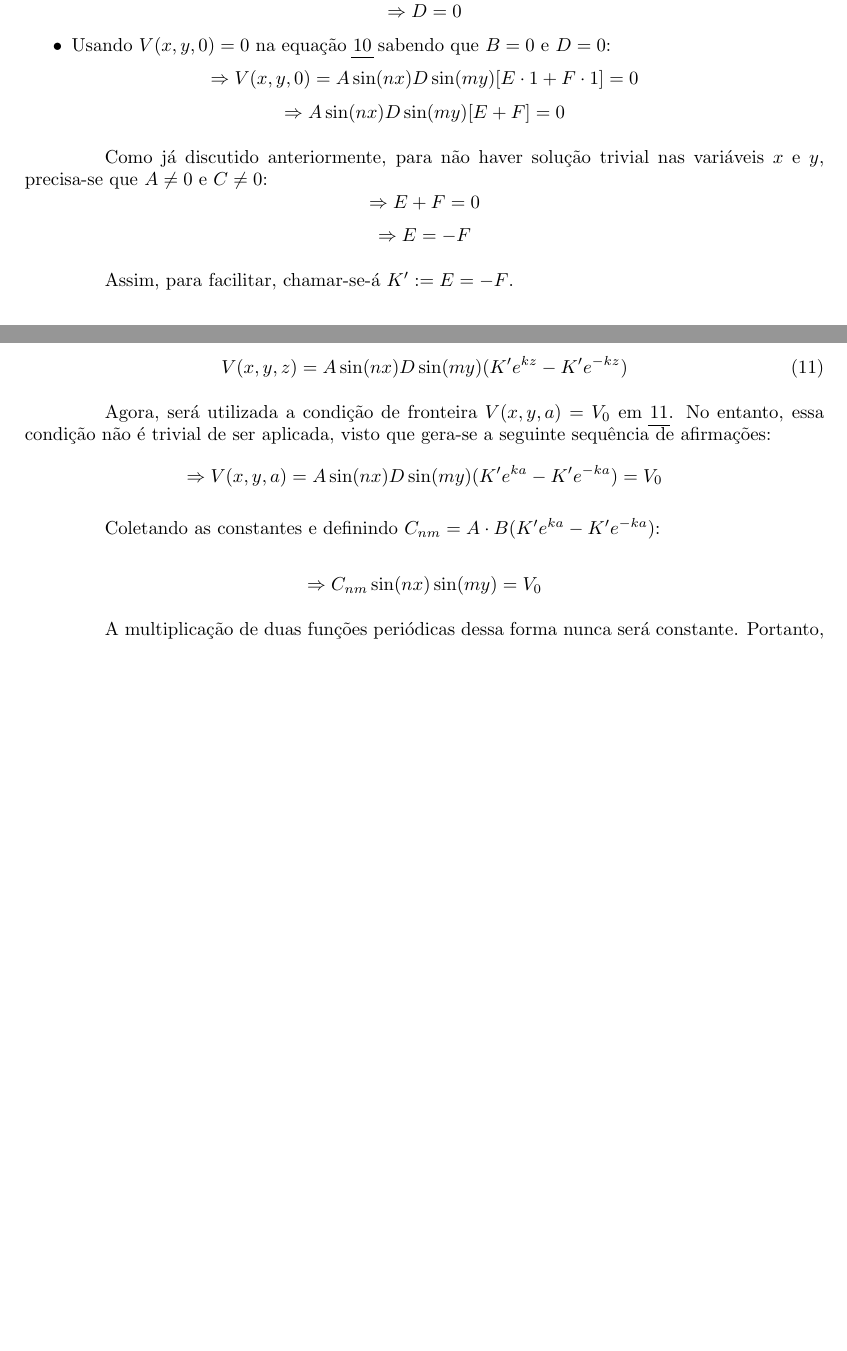
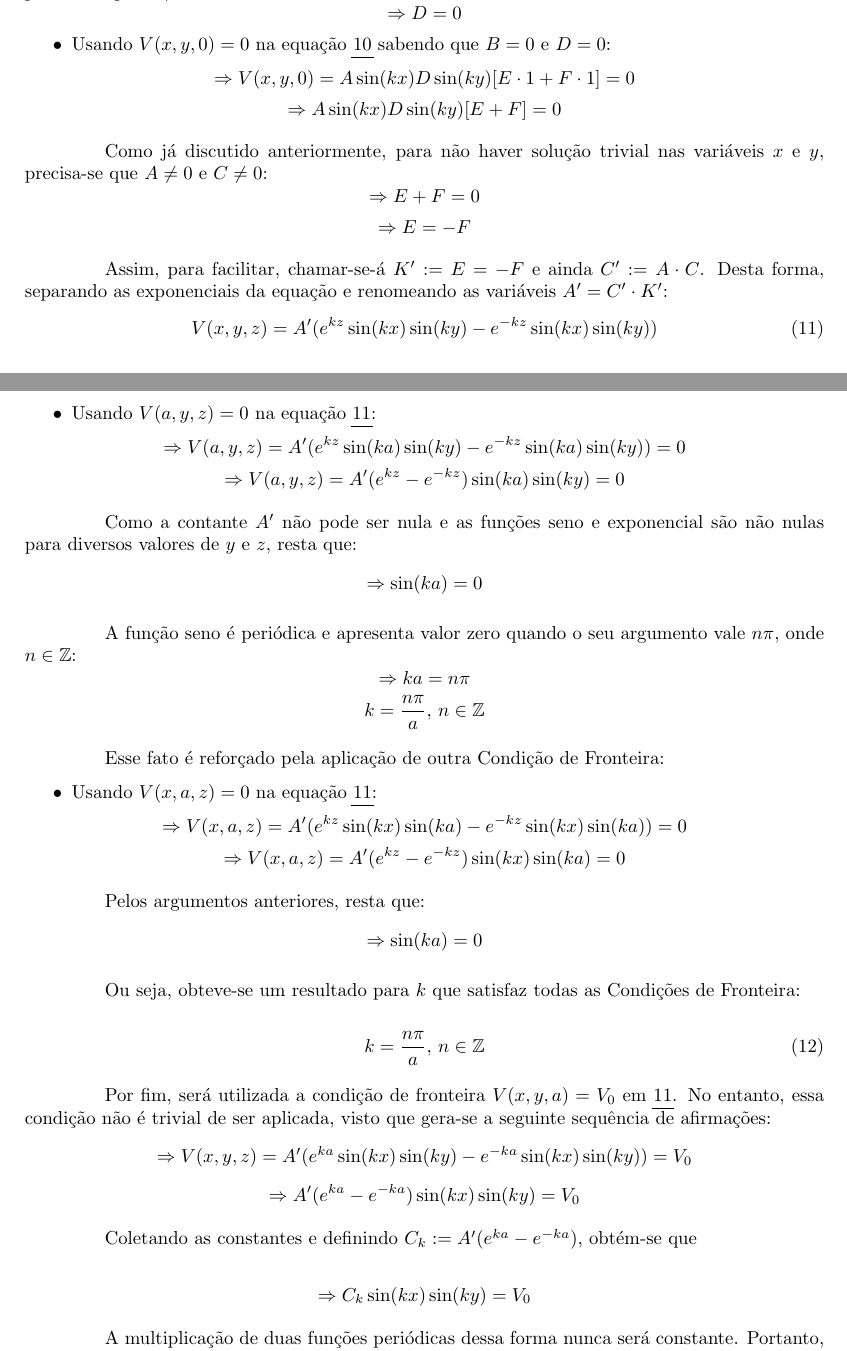
Before and after one commit to PLLima/ENG04010-Electromagnetic-Theory-and-Waves, a LaTeX document (P1/Report/report.tex): two parts of pages 6 and 7 of 9, joined at a grey line, cut so that both start at the same text, the shorter picture padded with empty space. Compiled offline with pdfLaTeX.

Commit message:
fix: correct some constants and variables wrongly used

```diff
--- a/P1/Report/report.tex
+++ b/P1/Report/report.tex
@@ -13,6 +13,7 @@
 \usepackage{indentfirst}
 \usepackage{setspace}
 \usepackage{amsmath}
+\usepackage{amssymb}
 \usepackage{relsize}
 \usepackage{array}
 
@@ -317,31 +318,62 @@ $$ \Rightarrow D = 0 $$
 \begin{itemize}
   \item Usando $ V(x, y, 0) = 0 $ na equação \ref{eq:problem_general_solution} sabendo que $ B = 0 $ e $ D = 0 $:
 \end{itemize}
-$$ \Rightarrow V(x, y, 0) = A\sin(nx)D\sin(my)[E\cdot 1 + F\cdot 1] = 0 $$
-$$ \Rightarrow A\sin(nx)D\sin(my)[E + F] = 0 $$
+$$ \Rightarrow V(x, y, 0) = A\sin(kx)D\sin(ky)[E\cdot 1 + F\cdot 1] = 0 $$
+$$ \Rightarrow A\sin(kx)D\sin(ky)[E + F] = 0 $$
 
 Como já discutido anteriormente, para não haver solução trivial nas variáveis $ x $ e $ y $, precisa-se que $ A \neq 0 $ e $ C \neq 0 $:
 $$ \Rightarrow E + F = 0 $$
 $$ \Rightarrow E = -F $$
 
-Assim, para facilitar, chamar-se-á $ K' := E = -F $.
-
-Portanto, a solução do problema agora é:
-
+Assim, para facilitar, chamar-se-á $ K' := E = -F $ e ainda $ C' := A\cdot C $. Desta forma, separando as exponenciais da equação e renomeando
+as variáveis $ A' = C'\cdot K' $:
 \begin{equation}
     \label{eq:problem_part_solution}
     \centering
-    V(x, y, z) = A\sin(nx)D\sin(my)(K'e^{kz} - K'e^{-kz})
+    V(x, y, z) = A'(e^{kz}\sin(kx)\sin(ky) - e^{-kz}\sin(kx)\sin(ky))
 \end{equation}
 
-Agora, será utilizada a condição de fronteira $ V(x, y, a) = V_0 $ em \ref{eq:problem_part_solution}.
+\begin{itemize}
+  \item Usando $ V(a, y, z) = 0 $ na equação \ref{eq:problem_part_solution}:
+\end{itemize}
+$$ \Rightarrow V(a, y, z) = A'(e^{kz}\sin(ka)\sin(ky) - e^{-kz}\sin(ka)\sin(ky)) = 0 $$
+$$ \Rightarrow V(a, y, z) = A'(e^{kz} - e^{-kz})\sin(ka)\sin(ky) = 0 $$
+
+Como a contante $ A' $ não pode ser nula e as funções seno e exponencial são não nulas para diversos valores de $ y $ e $ z $, resta que:
+$$ \Rightarrow \sin(ka) = 0 $$
+
+A função seno é periódica e apresenta valor zero quando o seu argumento vale $ n\pi $, onde $ n \in \mathbb{Z} $:
+$$ \Rightarrow ka = n\pi $$
+$$ k = \frac{n\pi}{a},\, n \in \mathbb{Z} $$
+
+Esse fato é reforçado pela aplicação de outra Condição de Fronteira:
+
+\begin{itemize}
+  \item Usando $ V(x, a, z) = 0 $ na equação \ref{eq:problem_part_solution}:
+\end{itemize}
+$$ \Rightarrow V(x, a, z) = A'(e^{kz}\sin(kx)\sin(ka) - e^{-kz}\sin(kx)\sin(ka)) = 0 $$
+$$ \Rightarrow V(x, a, z) = A'(e^{kz} - e^{-kz})\sin(kx)\sin(ka) = 0 $$
+
+Pelos argumentos anteriores, resta que:
+$$ \Rightarrow \sin(ka) = 0 $$
+
+Ou seja, obteve-se um resultado para $ k $ que satisfaz todas as Condições de Fronteira:
+
+\begin{equation}
+    \label{eq:k_values}
+    \centering
+    k = \frac{n\pi}{a},\, n \in \mathbb{Z}
+\end{equation}
+
+Por fim, será utilizada a condição de fronteira $ V(x, y, a) = V_0 $ em \ref{eq:problem_part_solution}.
 No entanto, essa condição não é trivial de ser aplicada, visto que gera-se
 a seguinte sequência de afirmações:
-$$ \Rightarrow V(x, y, a) = A\sin(nx)D\sin(my)(K'e^{ka} - K'e^{-ka}) = V_0 $$
+$$ \Rightarrow V(x, y, z) = A'(e^{ka}\sin(kx)\sin(ky) - e^{-ka}\sin(kx)\sin(ky)) = V_0 $$
+$$ \Rightarrow A'(e^{ka} - e^{-ka})\sin(kx)\sin(ky) = V_0 $$
 
-Coletando as constantes e definindo $ C_{nm} = A\cdot B(K'e^{ka} - K'e^{-ka}) $:
+Coletando as constantes e definindo $ C_{k} := A'(e^{ka} - e^{-ka}) $, obtém-se que
 
-$$ \Rightarrow C_{nm}\sin(nx)\sin(my) = V_0 $$
+$$ \Rightarrow C_{k}\sin(kx)\sin(ky) = V_0 $$
 
 A multiplicação de duas funções periódicas dessa forma nunca será constante. Portanto, será
 preciso extrapolar o problema e considerar que a função potencial é uma função períodica ímpar tanto em
```
Also changed, not shown: P1/Report/report.pdf, P1/Report/report.tex (29 more changed lines).
